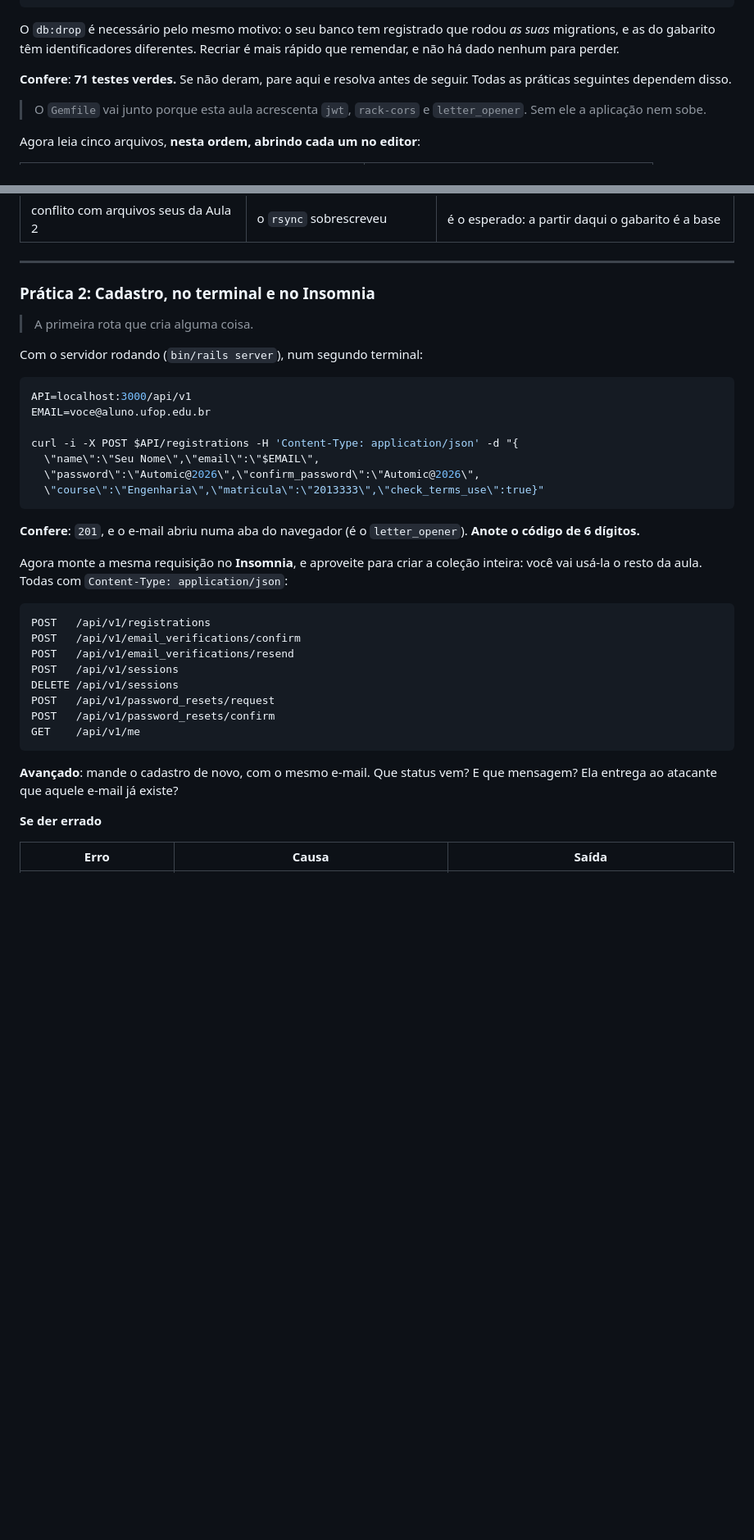
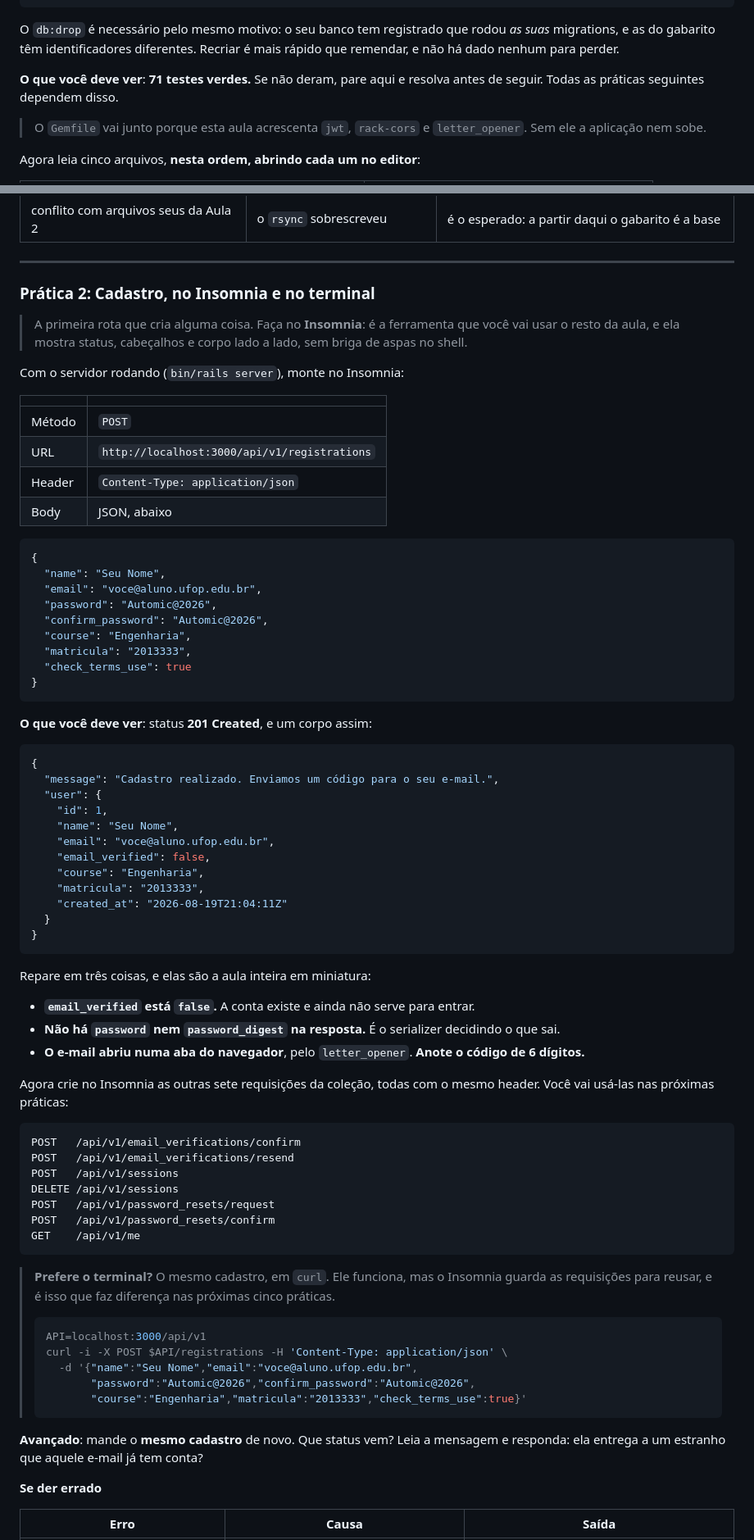
Before and after one commit to fabriciosiqueira08/capacitacao-gabarito, a Markdown page: docs/03-autenticacao.md, 2 parts joined by grey strips. Shown at 82% size. Drawn GitHub-style; blank space fills up the shorter version.

````diff
--- a/docs/03-autenticacao.md
+++ b/docs/03-autenticacao.md
@@ -662,7 +662,7 @@ O `db:drop` é necessário pelo mesmo motivo: o seu banco tem registrado que rod
 migrations, e as do gabarito têm identificadores diferentes. Recriar é mais rápido que remendar, e
 não há dado nenhum para perder.
 
-**Confere**: **71 testes verdes.** Se não deram, pare aqui e resolva antes de seguir. Todas as
+**O que você deve ver**: **71 testes verdes.** Se não deram, pare aqui e resolva antes de seguir. Todas as
 práticas seguintes dependem disso.
 
 > O `Gemfile` vai junto porque esta aula acrescenta `jwt`, `rack-cors` e `letter_opener`. Sem ele a
@@ -701,30 +701,59 @@ Em cada um, ache o `Struct` de retorno e os argumentos nomeados da Aula 1. **Ele
 
 ---
 
-### Prática 2: Cadastro, no terminal e no Insomnia
+### Prática 2: Cadastro, no Insomnia e no terminal
 
-> A primeira rota que cria alguma coisa.
+> A primeira rota que cria alguma coisa. Faça no **Insomnia**: é a ferramenta que você vai usar o
+> resto da aula, e ela mostra status, cabeçalhos e corpo lado a lado, sem briga de aspas no shell.
 
-Com o servidor rodando (`bin/rails server`), num segundo terminal:
+Com o servidor rodando (`bin/rails server`), monte no Insomnia:
 
-```bash
-API=localhost:3000/api/v1
-EMAIL=voce@aluno.ufop.edu.br
+| | |
+|---|---|
+| Método | `POST` |
+| URL | `http://localhost:3000/api/v1/registrations` |
+| Header | `Content-Type: application/json` |
+| Body | JSON, abaixo |
 
-curl -i -X POST $API/registrations -H 'Content-Type: application/json' -d "{
-  \"name\":\"Seu Nome\",\"email\":\"$EMAIL\",
-  \"password\":\"Automic@2026\",\"confirm_password\":\"Automic@2026\",
-  \"course\":\"Engenharia\",\"matricula\":\"2013333\",\"check_terms_use\":true}"
+```json
+{
+  "name": "Seu Nome",
+  "email": "voce@aluno.ufop.edu.br",
+  "password": "Automic@2026",
+  "confirm_password": "Automic@2026",
+  "course": "Engenharia",
+  "matricula": "2013333",
+  "check_terms_use": true
+}
 ```
 
-**Confere**: `201`, e o e-mail abriu numa aba do navegador (é o `letter_opener`). **Anote o código de
-6 dígitos.**
+**O que você deve ver**: status **201 Created**, e um corpo assim:
 
-Agora monte a mesma requisição no **Insomnia**, e aproveite para criar a coleção inteira: você vai
-usá-la o resto da aula. Todas com `Content-Type: application/json`:
+```json
+{
+  "message": "Cadastro realizado. Enviamos um código para o seu e-mail.",
+  "user": {
+    "id": 1,
+    "name": "Seu Nome",
+    "email": "voce@aluno.ufop.edu.br",
+    "email_verified": false,
+    "course": "Engenharia",
+    "matricula": "2013333",
+    "created_at": "2026-08-19T21:04:11Z"
+  }
+}
+```
+
+Repare em três coisas, e elas são a aula inteira em miniatura:
+
+- **`email_verified` está `false`.** A conta existe e ainda não serve para entrar.
+- **Não há `password` nem `password_digest` na resposta.** É o serializer decidindo o que sai.
+- **O e-mail abriu numa aba do navegador**, pelo `letter_opener`. **Anote o código de 6 dígitos.**
+
+Agora crie no Insomnia as outras sete requisições da coleção, todas com o mesmo header. Você vai
+usá-las nas próximas práticas:
 
 ```
-POST   /api/v1/registrations
 POST   /api/v1/email_verifications/confirm
 POST   /api/v1/email_verifications/resend
 POST   /api/v1/sessions
@@ -734,8 +763,19 @@ POST   /api/v1/password_resets/confirm
 GET    /api/v1/me
 ```
 
-**Avançado**: mande o cadastro de novo, com o mesmo e-mail. Que status vem? E que mensagem? Ela
-entrega ao atacante que aquele e-mail já existe?
+> **Prefere o terminal?** O mesmo cadastro, em `curl`. Ele funciona, mas o Insomnia guarda as
+> requisições para reusar, e é isso que faz diferença nas próximas cinco práticas.
+>
+> ```bash
+> API=localhost:3000/api/v1
+> curl -i -X POST $API/registrations -H 'Content-Type: application/json' \
+>   -d '{"name":"Seu Nome","email":"voce@aluno.ufop.edu.br",
+>        "password":"Automic@2026","confirm_password":"Automic@2026",
+>        "course":"Engenharia","matricula":"2013333","check_terms_use":true}'
+> ```
+
+**Avançado**: mande o **mesmo cadastro** de novo. Que status vem? Leia a mensagem e responda: ela
+entrega a um estranho que aquele e-mail já tem conta?
 
 **Se der errado**
 
````
Also changed, not shown: other parts of docs/03-autenticacao.md (+156 -86 lines), docs/01-fundamentos.md (+32 -10 lines), docs/02-activerecord.md (+8 -8 lines).
